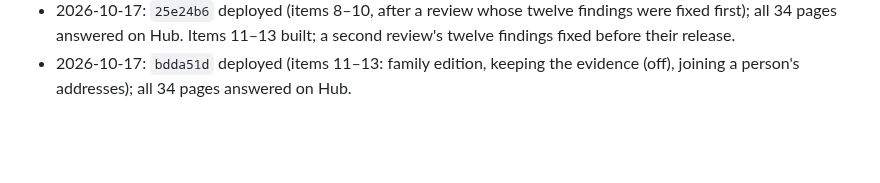
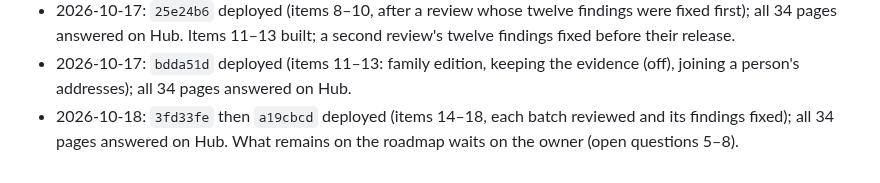
Before and after one commit to endthestart/towpath, a Markdown page: docs/plans/2026-10-17-autonomous-build.md, the part around the change. Drawn GitHub-style; blank space fills up the shorter version.

```diff
--- a/docs/plans/2026-10-17-autonomous-build.md
+++ b/docs/plans/2026-10-17-autonomous-build.md
@@ -288,3 +288,5 @@ rules, the side-by-side Gmail test before retiring Inbox Zero, Outlook.com, and
   answered on Hub. Items 11–13 built; a second review's twelve findings fixed before their release.
 - 2026-10-17: `bdda51d` deployed (items 11–13: family edition, keeping the evidence (off), joining a person's
   addresses); all 34 pages answered on Hub.
+- 2026-10-18: `3fd33fe` then `a19cbcd` deployed (items 14–18, each batch reviewed and its findings fixed); all 34
+  pages answered on Hub. What remains on the roadmap waits on the owner (open questions 5–8).
```
Also changed, not shown: docs/setup/hub.md (+10 -7 lines).
